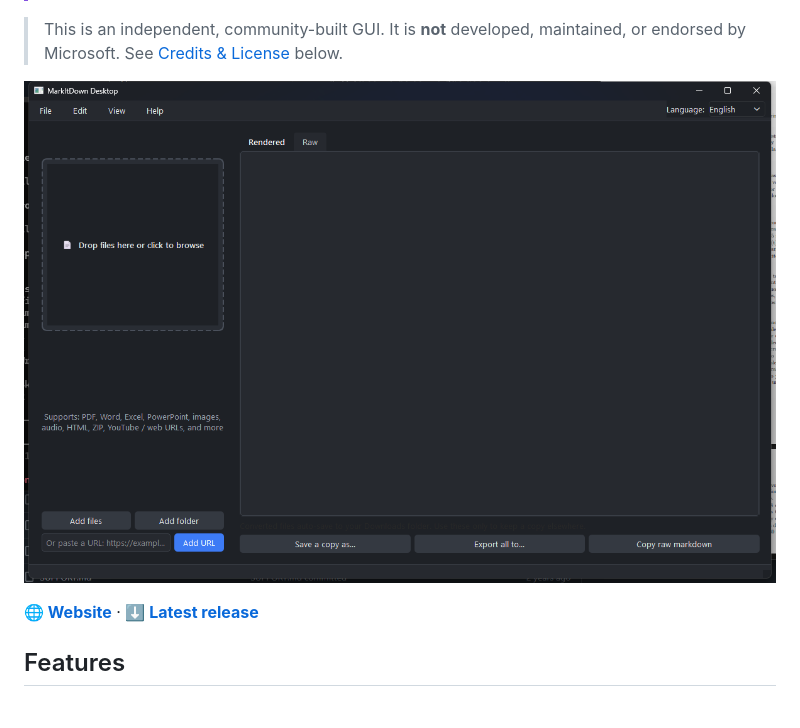
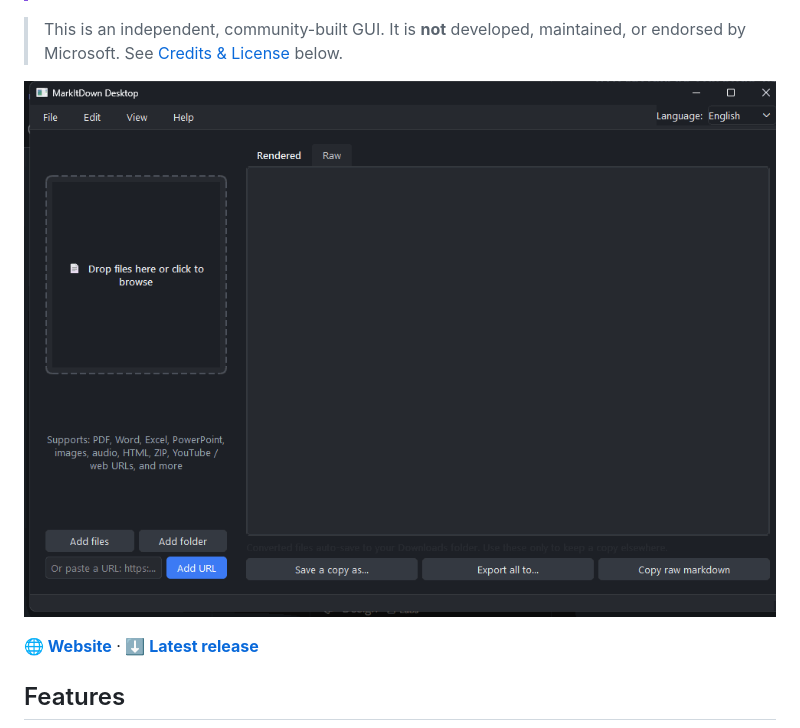
Before and after one commit to andrest04/markitdown-desktop, a Markdown page: README.md, the part around the change. Drawn GitHub-style; pictures changed too: assets/demo.gif (added), assets/screenshot.png (deleted).

Commit message:
Replace static screenshot with a demo GIF
Records the actual core flow: add a file, it auto-converts, the
rendered markdown preview appears. Used in both the README and the
landing page. Static screenshot.png removed since nothing references
it anymore.

```diff
--- a/README.md
+++ b/README.md
@@ -19,7 +19,7 @@ manual "export" step required.
 > maintained, or endorsed by Microsoft. See [Credits & License](#credits--license)
 > below.
 
-![MarkItDown Desktop screenshot](assets/screenshot.png)
+![MarkItDown Desktop walkthrough: add a file, it converts, the rendered markdown preview appears](assets/demo.gif)
 
 **[🌐 Website](https://andrest04.github.io/markitdown-desktop/)** ·
 **[⬇️ Latest release](https://github.com/andrest04/markitdown-desktop/releases/latest)**
```
Also changed, not shown: docs/demo.gif (added), docs/screenshot.png (deleted), 1 other file.
